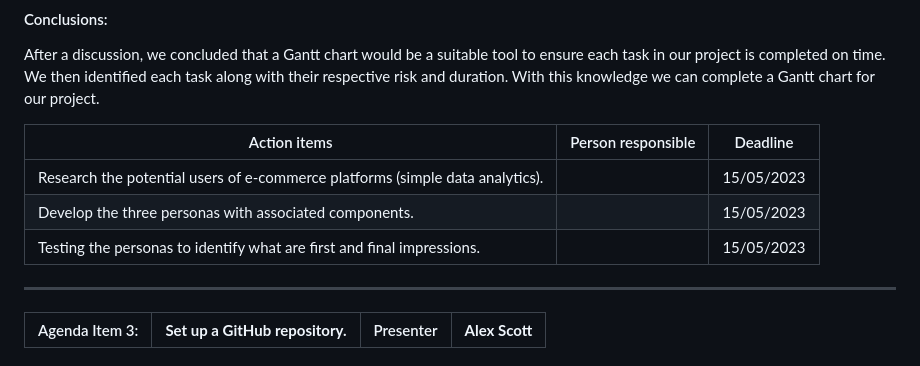
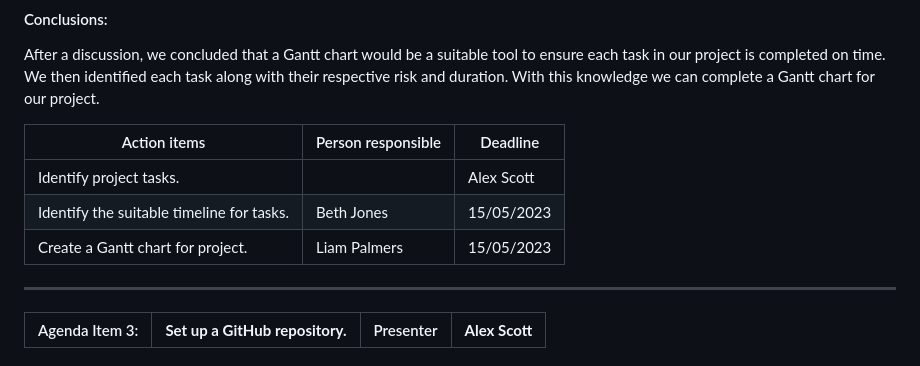
Before and after one commit to AlexGithub777/Goku-Black, a Markdown page: Agile Projects/Iteration 2/readme_2.md, the part around the change. GitHub-like rendering.

```diff
--- a/Agile Projects/Iteration 2/readme_2.md
+++ b/Agile Projects/Iteration 2/readme_2.md
@@ -52,9 +52,9 @@ After a discussion, we concluded that a Gantt chart would be a suitable tool to
 
 |     Action items                   | Person responsible  | Deadline   |
 |------------------------------------|---------------------|------------|
-| Research the potential users of e-commerce platforms (simple data analytics). |   | 15/05/2023 |
-| Develop the three personas with associated components.                        |   | 15/05/2023 |
-| Testing the personas to identify what are first and final impressions.        |   | 15/05/2023 |
+| Identify project tasks. |          | Alex Scott          | 15/05/2023 |
+| Identify the suitable timeline for tasks.  | Beth Jones  | 15/05/2023 |
+| Create a Gantt chart for project.      | Liam Palmers    | 15/05/2023 |
 
 ---
 
```
